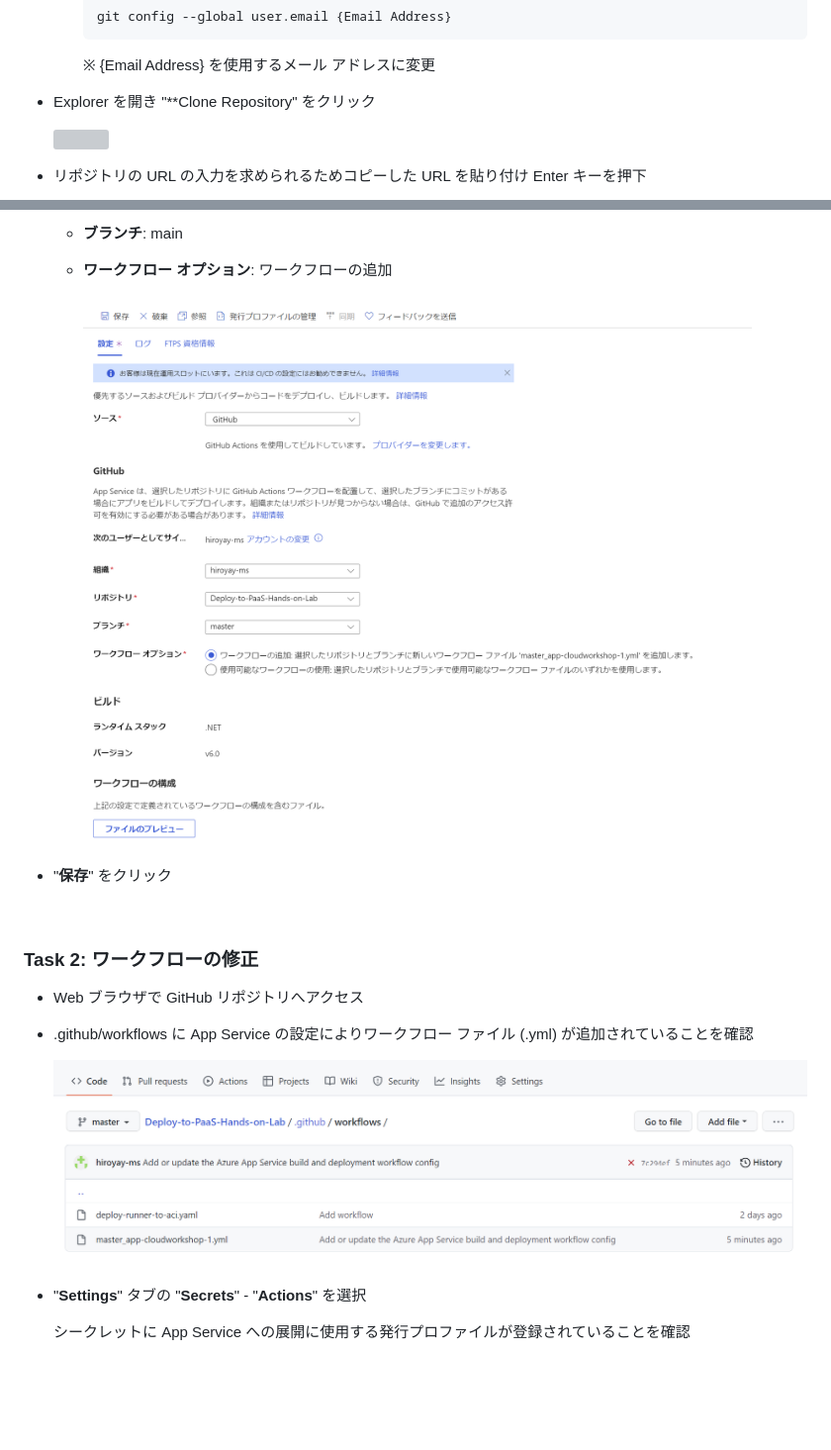
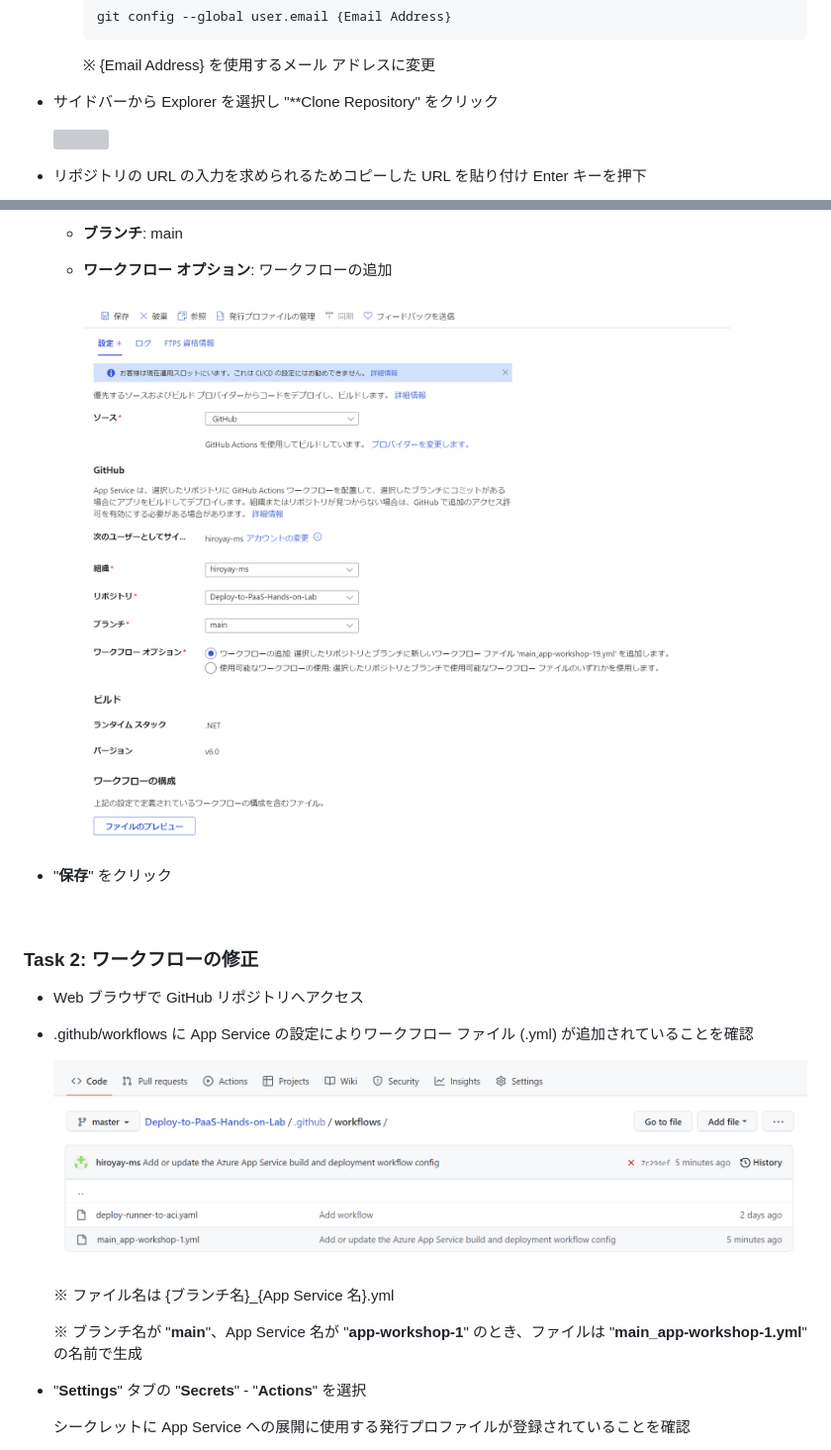
Before and after one commit to kohei3110/Deploy-to-PaaS-Hands-on-Lab, a Markdown page: HOL step-by-step Guide.md, 2 parts joined by grey strips. Shown at 99% size. GitHub-like rendering; pictures changed too: images/app-service-deploy-center-04.png, images/app-service-workflow-01.png; blank space fills up the shorter version; grey boxes are pictures that could not be loaded.

```diff
--- a/HOL step-by-step Guide.md
+++ b/HOL step-by-step Guide.md
@@ -68,7 +67,7 @@ Dec 2022
 
     ※ {Email Address} を使用するメール アドレスに変更
 
-- Explorer を開き "**Clone Repository" をクリック
+- サイドバーから Explorer を選択し "**Clone Repository" をクリック
 
   <img src="images/github-clone-02.png" />
 
@@ -311,6 +310,10 @@ Dec 2022
 - .github/workflows に App Service の設定によりワークフロー ファイル (.yml) が追加されていることを確認
 
   <img src="images/app-service-workflow-01.png" />
+
+  ※ ファイル名は {ブランチ名}_{App Service 名}.yml
+
+  ※ ブランチ名が "**main**"、App Service 名が "**app-workshop-1**" のとき、ファイルは "**main_app-workshop-1.yml**" の名前で生成
 
 - "**Settings**" タブの "**Secrets**" - "**Actions**" を選択
 
```
Also changed, not shown: other parts of HOL step-by-step Guide.md (+0 -1 lines), 9 other files.
